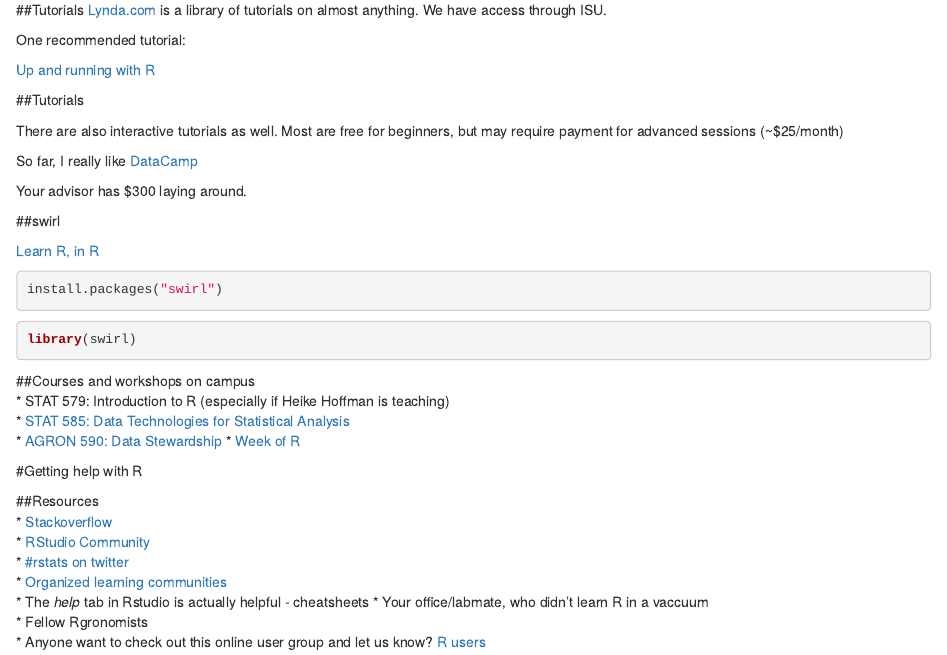
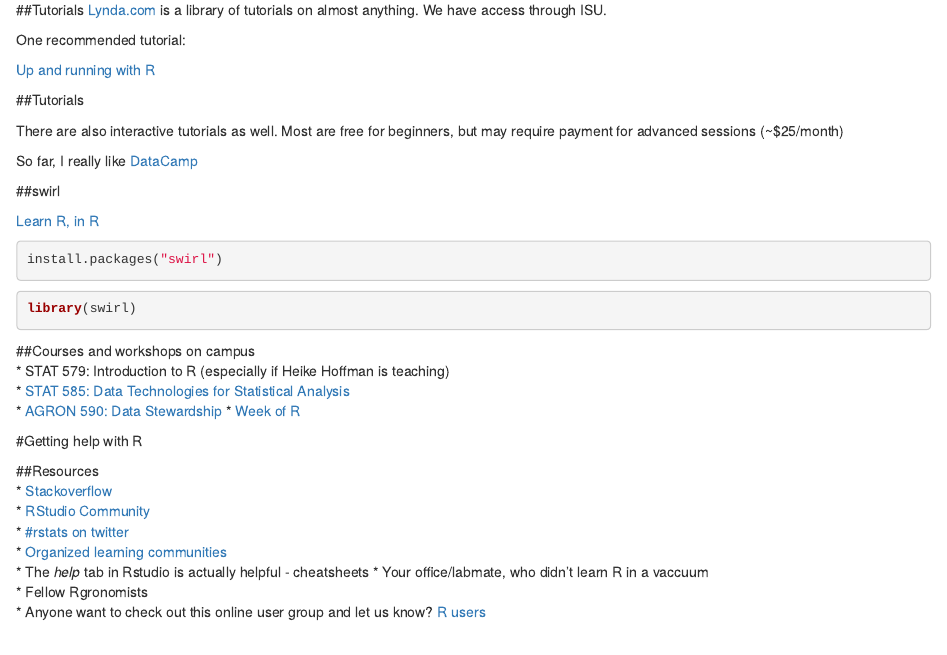
Before and after one commit to Ranae/Ranae.github.io, an R Markdown document (getting_help.Rmd): the page in a window 1100 px wide, from 1680 px down. Rendered offline with R 4.5, knitr and Pandoc, with nearby package versions; drawn as R Markdown's standard HTML page in place of the format the file asks for; code that draws random numbers runs with fixed seeds of ours.

Commit message:
Updated datacamp info

```diff
--- a/getting_help.Rmd
+++ b/getting_help.Rmd
@@ -47,7 +47,6 @@
 
 So far, I really like [DataCamp](https://campus.datacamp.com/courses/free-introduction-to-r/chapter-3-matrices-3?ex=3)
 
-Your advisor has $300 laying around.
 
 ##swirl
 
```
Also changed, not shown: getting_help.html.
